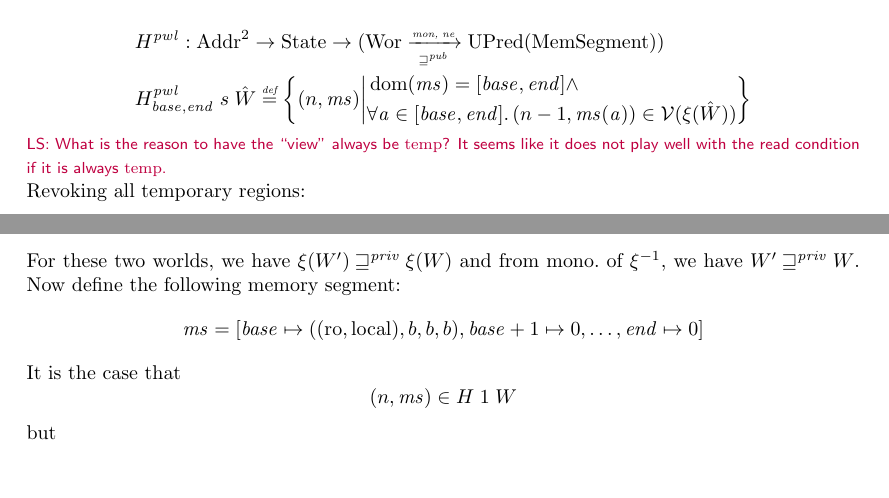
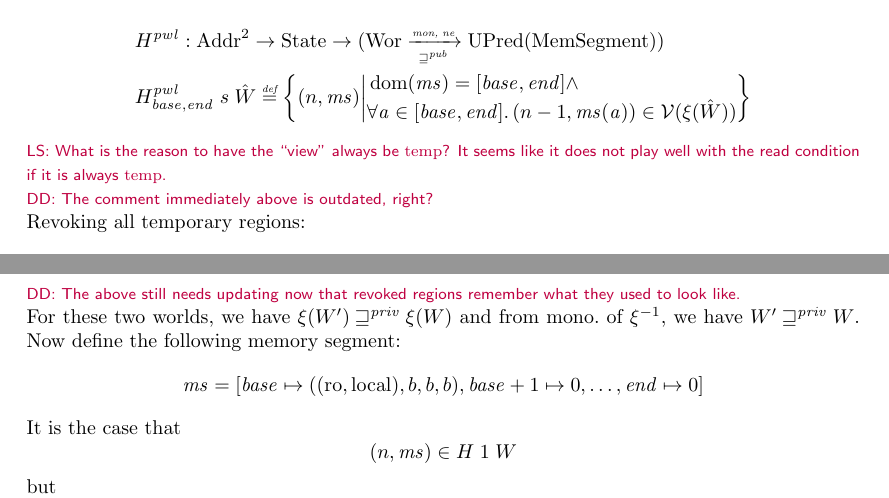
Before and after one commit to dominiquedevriese/capability-machine-reasoning-on-paper, a LaTeX document (local-capability-machine.tex): two parts of pages 45 and 54 of 58 before the commit and two parts of pages 46 and 55 of 59 after it, joined at a grey line, cut so that both start at the same text, the shorter picture padded with empty space. Compiled offline with pdfLaTeX.

Commit message:
A few minor changes + notes.

```diff
--- a/local-capability-machine.tex
+++ b/local-capability-machine.tex
@@ -14,6 +14,7 @@
 \usepackage{verbatim}
 \usepackage{mathpartir}
 \usepackage{listings}
+\usepackage{hyperref}
 \lstset{
   basicstyle=\ttfamily,
   columns=fullflexible,
@@ -2991,6 +2994,7 @@ Standard regions for when writing locally is permitted:
         \right\}
 \end{align*}
 \lau{What is the reason to have the ``view'' always be $\temp$? It seems like it does not play well with the read condition if it is always $\temp$.}
+\dominique{The comment immediately above is outdated, right?}
 Revoking all temporary regions:
 \begin{align*}
   \revokeTemp{} & : \Worlds \fun \Worlds \\
@@ -3478,6 +3482,8 @@ We expect the following lemmas to hold true:
     \xi (W')  =& [0 \mapsto \iota^\pwl_{\start,\addrend}]  \\
               & [1 \mapsto \revoked]
   \end{align*}
+  \dominique{The above still needs updating now that revoked regions remember
+    what they used to look like.}
   For these two worlds, we have $\xi(W') \futurestr \xi(W)$ and from mono.\ of $\xi^{-1}$, we have $W' \futurestr W$. Now define the following memory segment:
   \[
     \ms = [\start \mapsto ((\readonly,\local),b,b,b), \start+1 \mapsto 0, \dots , \addrend \mapsto 0]
```
Also changed, not shown: local-capability-machine.tex (6 more changed lines).
